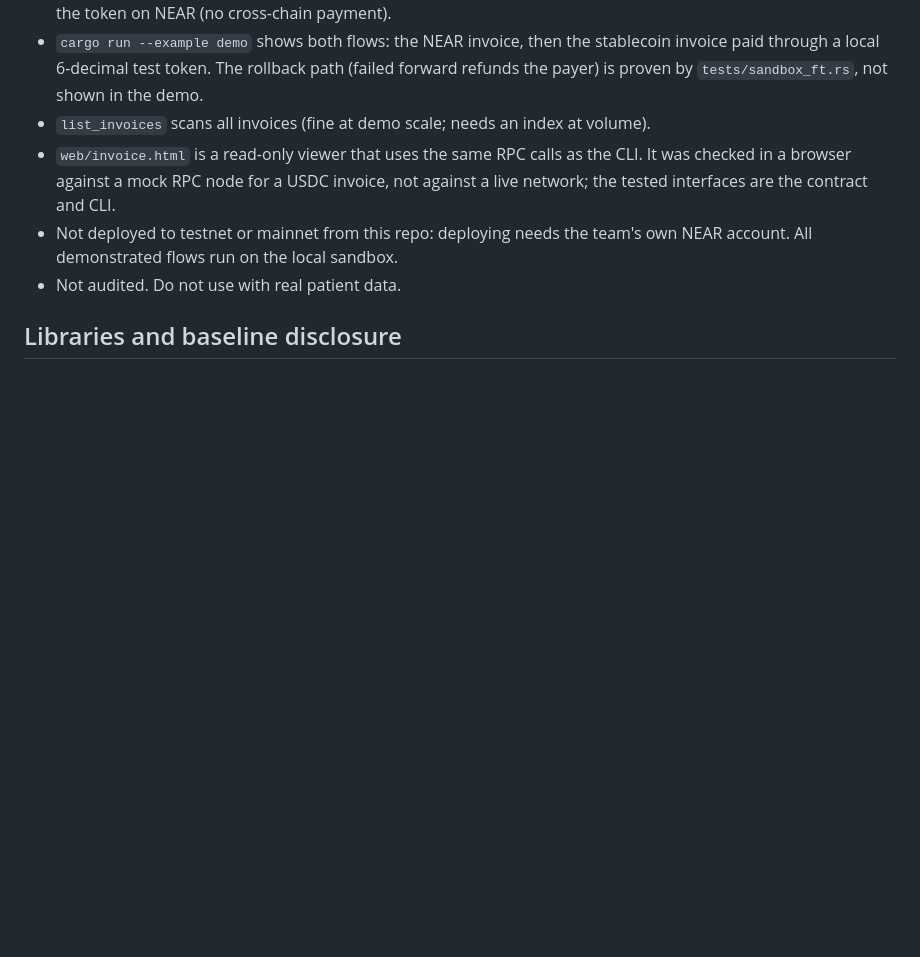
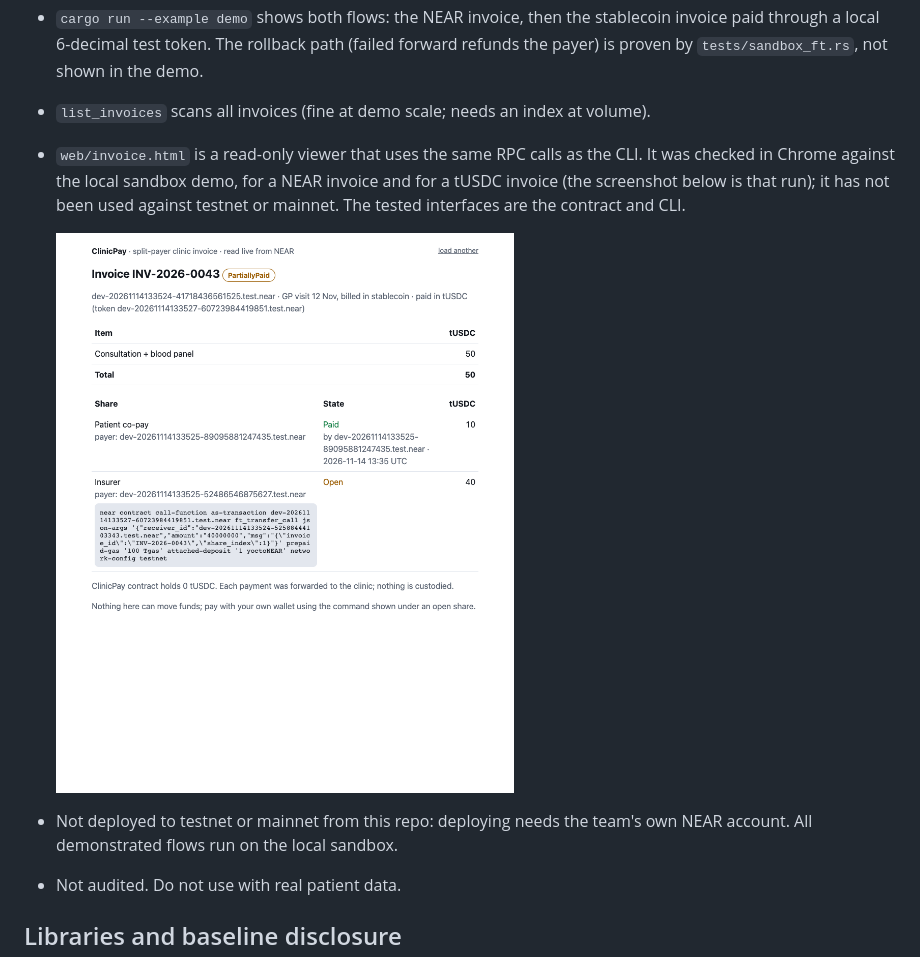
Before and after one commit to shahaman098/near-clinicpay, a Markdown page: README.md, the part around the change. Drawn GitHub-style; pictures changed too: web/invoice-page.png (added); blank space fills up the shorter version.

```diff
--- a/README.md
+++ b/README.md
@@ -149,8 +149,11 @@ registered, payments are reverted and refunded (that is the rollback test above)
   refunds the payer) is proven by `tests/sandbox_ft.rs`, not shown in the demo.
 - `list_invoices` scans all invoices (fine at demo scale; needs an index at volume).
 - `web/invoice.html` is a read-only viewer that uses the same RPC calls as the CLI. It
-  was checked in a browser against a mock RPC node for a USDC invoice, not against a
-  live network; the tested interfaces are the contract and CLI.
+  was checked in Chrome against the local sandbox demo, for a NEAR invoice and for a
+  tUSDC invoice (the screenshot below is that run); it has not been used against testnet
+  or mainnet. The tested interfaces are the contract and CLI.
+
+  ![ClinicPay invoice page, read live from the local sandbox](web/invoice-page.png)
 - Not deployed to testnet or mainnet from this repo: deploying needs the team's own
   NEAR account. All demonstrated flows run on the local sandbox.
 - Not audited. Do not use with real patient data.
```
Also changed, not shown: 2 other files.
